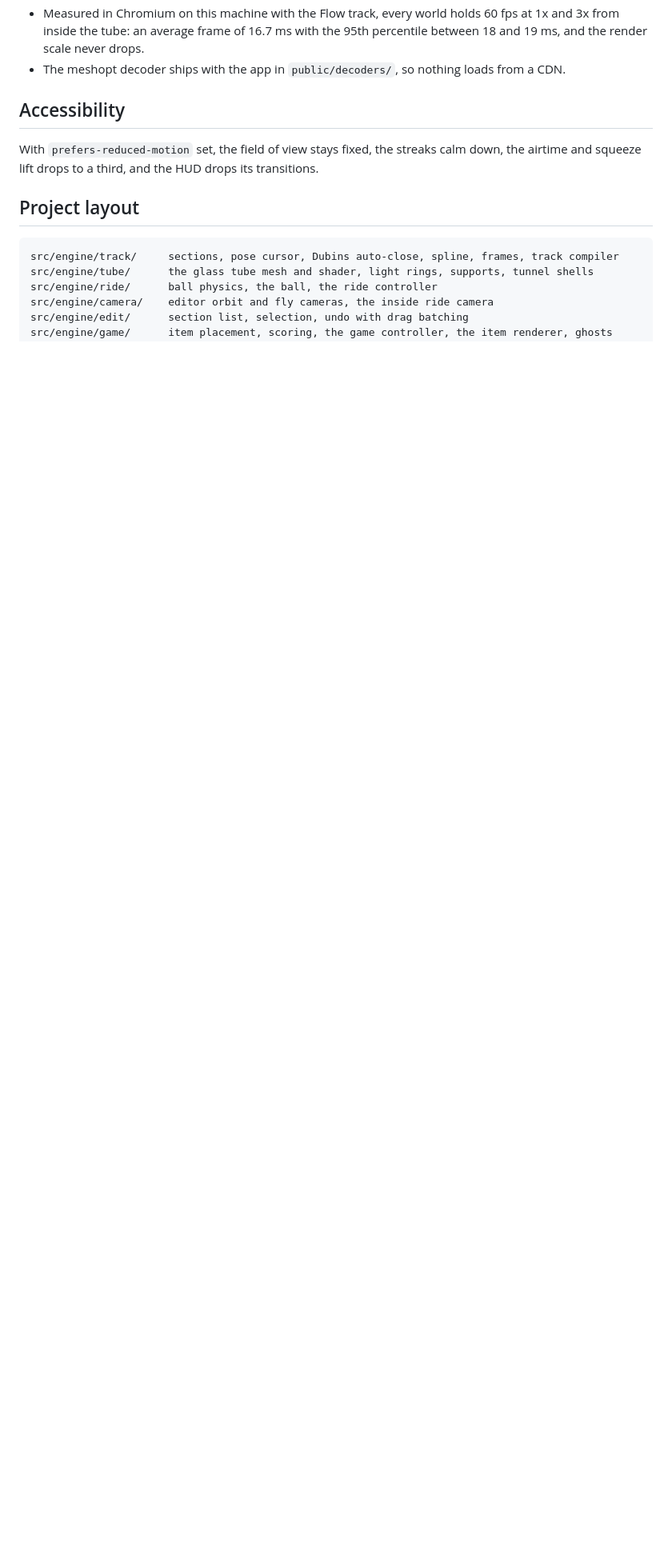
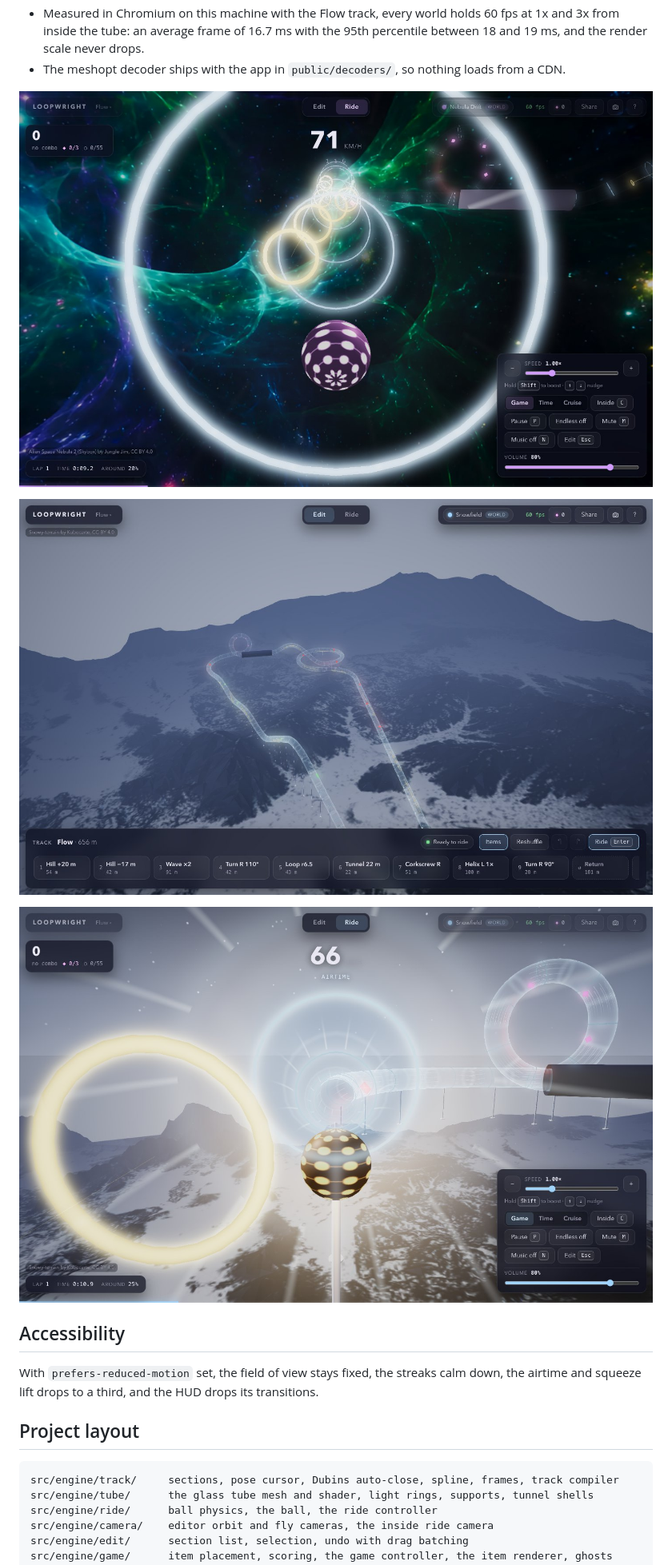
Before and after one commit to MrShaaba/loopwright, a Markdown page: README.md, the part around one of its changes. Shown at 80% size. Rendered like a GitHub page; pictures changed too: docs/scenic-nebula.jpg (added), docs/scenic-snowfield-ride.jpg (added), docs/scenic-snowfield.jpg (added); blank space fills up the shorter version.

Commit message:
readme: screenshots of the editor, the locker and two scenic worlds
Co-Authored-By: Claude Opus 5.5 <noreply@anthropic.com>

```diff
--- a/README.md
+++ b/README.md
@@ -171,6 +175,12 @@ while a world is active.
   3x from inside the tube: an average frame of 16.7 ms with the 95th percentile between 18 and 19
   ms, and the render scale never drops.
 - The meshopt decoder ships with the app in `public/decoders/`, so nothing loads from a CDN.
+
+![Nebula Drift: riding through rings at 71 km/h under the nebula sky](docs/scenic-nebula.jpg)
+
+![Snowfield from the editor: the track lifted clear above the snowy terrain](docs/scenic-snowfield.jpg)
+
+![Snowfield from inside the tube: a ring ahead and a loop and tunnel on the hillside](docs/scenic-snowfield-ride.jpg)
 
 ## Accessibility
 
```
Also changed, not shown: other parts of README.md (+5 -1 lines), docs/editor.jpg (added), docs/locker.jpg (added).
